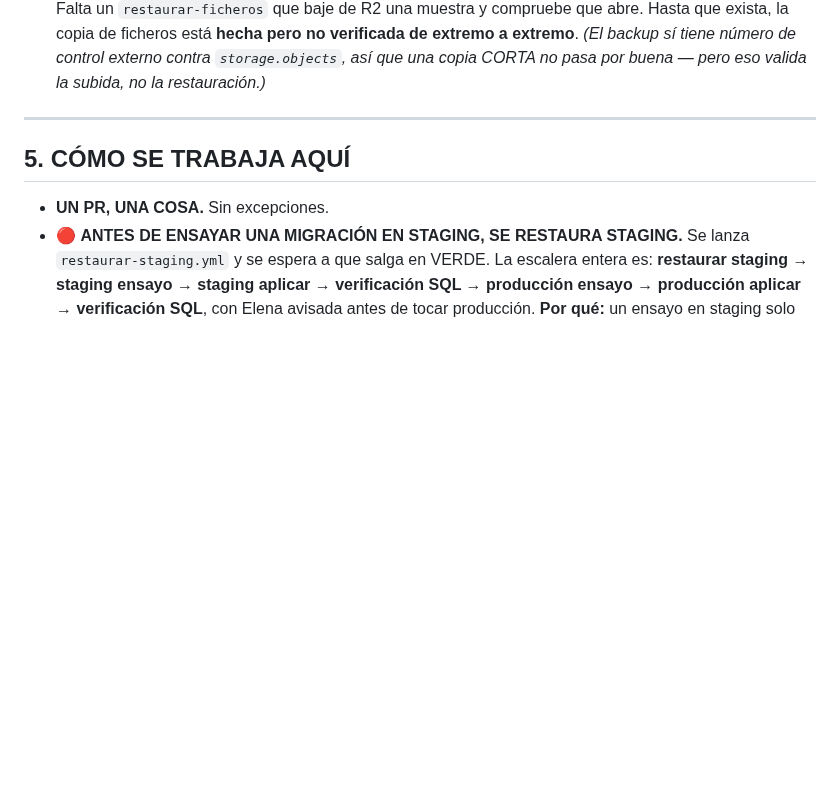
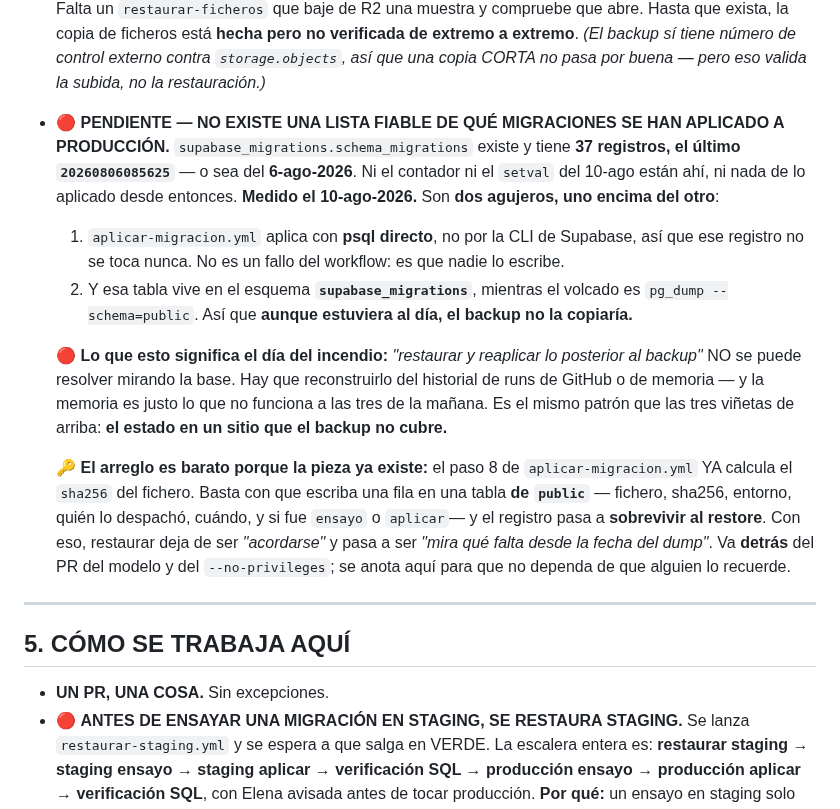
Before and after one commit to Moloka-Store/moloka-app, a Markdown page: CLAUDE.md, the part around the change. Drawn GitHub-style; blank space fills up the shorter version.

Commit message:
No hay lista fiable de que migraciones se han aplicado a produccion
Tercer hallazgo del dia del MISMO patron -- el estado en un sitio que el backup no
cubre -- y este es el que muerde el dia del incendio.

MEDIDO EL 10-AGO-2026 contra produccion: `supabase_migrations.schema_migrations`
existe y tiene 37 registros, el ultimo `20260806085625`, o sea del 6-ago. Ni la
migracion del contador ni la del setval de hoy estan ahi, ni nada de lo aplicado
desde entonces.

SON DOS AGUJEROS, UNO ENCIMA DEL OTRO:
  1. aplicar-migracion.yml aplica con psql DIRECTO, no por la CLI de Supabase, asi
     que ese registro no se toca nunca. No es un fallo del workflow: es que nadie lo
     escribe.
  2. Y esa tabla vive en el esquema `supabase_migrations`, mientras el volcado es
     `pg_dump --schema=public` (comprobado en el .yml). Asi que AUNQUE estuviera al
     dia, el backup no la copiaria.

LO QUE SIGNIFICA EL DIA DEL INCENDIO: "restaurar y reaplicar lo posterior al backup"
no se puede resolver mirando la base. Hay que reconstruirlo del historial de runs de
GitHub o de memoria -- y la memoria es justo lo que no funciona a las tres de la
madrugada.

EL ARREGLO ES BARATO PORQUE LA PIEZA YA EXISTE: el paso 8 de aplicar-migracion.yml
YA calcula el sha256 del fichero. Basta con que escriba una fila en una tabla DE
public (fichero, sha256, entorno, quien lo desprecho, cuando, ensayo o aplicar) y el
registro sobrevive al restore. Restaurar deja de ser "acordarse" y pasa a ser "mira
que falta desde la fecha del dump".

Va DETRAS del PR del modelo y del --no-privileges. Se anota AQUI, y no en un chat,
porque hoy hemos visto tres veces lo que le pasa a lo que solo vive en una
conversacion -- incluido un PR que existia justamente para evitarlo y que se quedo
medio dia sin fusionar.

Solo CLAUDE.md: ni una linea de codigo.

Co-Authored-By: Claude Opus 5 <noreply@anthropic.com>

```diff
--- a/CLAUDE.md
+++ b/CLAUDE.md
@@ -333,6 +333,27 @@ fichero o consulta lo contestaría. No inventes explicaciones plausibles.
   y compruebe que abre. Hasta que exista, la copia de ficheros está **hecha pero no verificada de
   extremo a extremo**. *(El backup sí tiene número de control externo contra `storage.objects`, así
   que una copia CORTA no pasa por buena — pero eso valida la subida, no la restauración.)*
+- 🔴 **PENDIENTE — NO EXISTE UNA LISTA FIABLE DE QUÉ MIGRACIONES SE HAN APLICADO A PRODUCCIÓN.**
+  `supabase_migrations.schema_migrations` existe y tiene **37 registros, el último
+  `20260806085625`** — o sea del **6-ago-2026**. Ni el contador ni el `setval` del 10-ago están
+  ahí, ni nada de lo aplicado desde entonces. **Medido el 10-ago-2026.**
+  Son **dos agujeros, uno encima del otro**:
+  1. `aplicar-migracion.yml` aplica con **psql directo**, no por la CLI de Supabase, así que ese
+     registro no se toca nunca. No es un fallo del workflow: es que nadie lo escribe.
+  2. Y esa tabla vive en el esquema **`supabase_migrations`**, mientras el volcado es
+     `pg_dump --schema=public`. Así que **aunque estuviera al día, el backup no la copiaría.**
+
+  🔴 **Lo que esto significa el día del incendio:** *"restaurar y reaplicar lo posterior al
+  backup"* NO se puede resolver mirando la base. Hay que reconstruirlo del historial de runs de
+  GitHub o de memoria — y la memoria es justo lo que no funciona a las tres de la mañana. Es el
+  mismo patrón que las tres viñetas de arriba: **el estado en un sitio que el backup no cubre.**
+
+  🔑 **El arreglo es barato porque la pieza ya existe:** el paso 8 de `aplicar-migracion.yml` YA
+  calcula el `sha256` del fichero. Basta con que escriba una fila en una tabla **de `public`** —
+  fichero, sha256, entorno, quién lo despachó, cuándo, y si fue `ensayo` o `aplicar`— y el
+  registro pasa a **sobrevivir al restore**. Con eso, restaurar deja de ser *"acordarse"* y pasa a
+  ser *"mira qué falta desde la fecha del dump"*. Va **detrás** del PR del modelo y del
+  `--no-privileges`; se anota aquí para que no dependa de que alguien lo recuerde.
 
 ---
 
```
